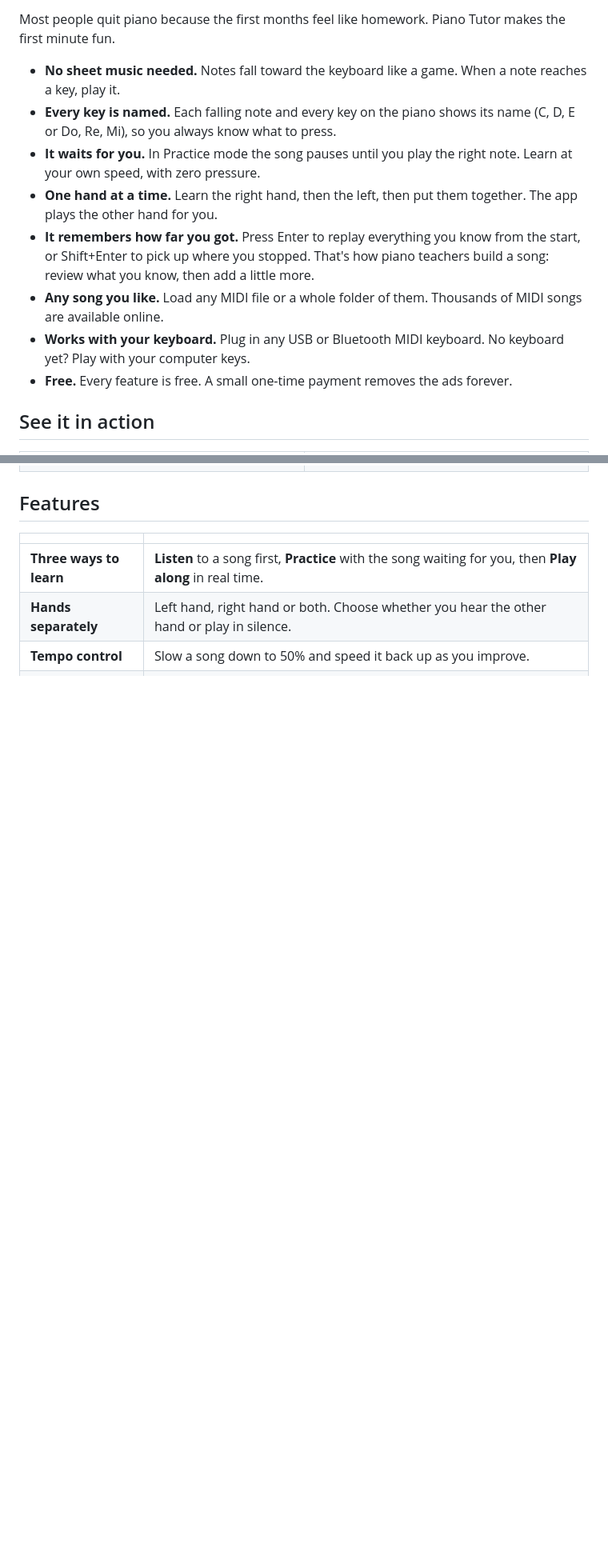
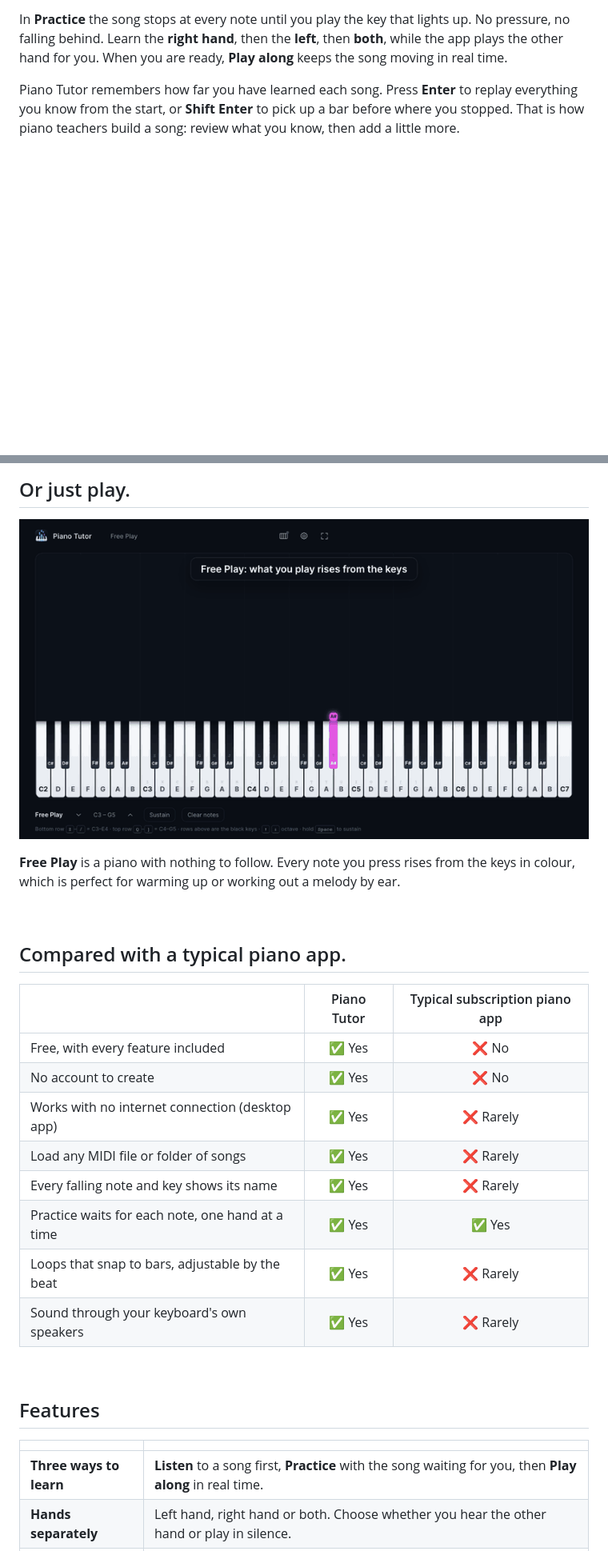
Before and after one commit to GhanshyamPaunikar/piano-tutor, a Markdown page: README.md, 2 parts joined by grey strips. Shown at 80% size. GitHub-like rendering; pictures changed too: docs/media/free-play.gif (added); blank space fills up the shorter version.

```diff
--- a/README.md
+++ b/README.md
@@ -20,14 +26,7 @@
 
-Most people quit piano because the first months feel like homework. Piano Tutor makes the first minute fun.
+In **Practice** the song stops at every note until you play the key that lights up. No pressure, no falling behind. Learn the **right hand**, then the **left**, then **both**, while the app plays the other hand for you. When you are ready, **Play along** keeps the song moving in real time.
 
-- **No sheet music needed.** Notes fall toward the keyboard like a game. When a note reaches a key, play it.
-- **Every key is named.** Each falling note and every key on the piano shows its name (C, D, E or Do, Re, Mi), so you always know what to press.
-- **It waits for you.** In Practice mode the song pauses until you play the right note. Learn at your own speed, with zero pressure.
-- **One hand at a time.** Learn the right hand, then the left, then put them together. The app plays the other hand for you.
-- **It remembers how far you got.** Press Enter to replay everything you know from the start, or Shift+Enter to pick up where you stopped. That's how piano teachers build a song: review what you know, then add a little more.
-- **Any song you like.** Load any MIDI file or a whole folder of them. Thousands of MIDI songs are available online.
-- **Works with your keyboard.** Plug in any USB or Bluetooth MIDI keyboard. No keyboard yet? Play with your computer keys.
-- **Free.** Every feature is free. A small one-time payment removes the ads forever.
+Piano Tutor remembers how far you have learned each song. Press **Enter** to replay everything you know from the start, or **Shift Enter** to pick up a bar before where you stopped. That is how piano teachers build a song: review what you know, then add a little more.
 
-## See it in action
+<br>
 
@@ -43,0 +47,23 @@ Most people quit piano because the first months feel like homework. Piano Tutor
+<br>
+
+## Or just play.
+
+<p align="center"><img src="docs/media/free-play.gif" alt="Free Play: notes in colour rise from the keys as they are played." width="100%"></p>
+
+**Free Play** is a piano with nothing to follow. Every note you press rises from the keys in colour, which is perfect for warming up or working out a melody by ear.
+
+<br>
+
+## Compared with a typical piano app.
+
+| | Piano Tutor | Typical subscription piano app |
+|---|:---:|:---:|
+| Free, with every feature included | ✅ Yes | ❌ No |
+| No account to create | ✅ Yes | ❌ No |
+| Works with no internet connection (desktop app) | ✅ Yes | ❌ Rarely |
+| Load any MIDI file or folder of songs | ✅ Yes | ❌ Rarely |
+| Every falling note and key shows its name | ✅ Yes | ❌ Rarely |
+| Practice waits for each note, one hand at a time | ✅ Yes | ✅ Yes |
+| Loops that snap to bars, adjustable by the beat | ✅ Yes | ❌ Rarely |
+| Sound through your keyboard's own speakers | ✅ Yes | ❌ Rarely |
+
```
Also changed, not shown: other parts of README.md (+56 -24 lines), 7 other files.
